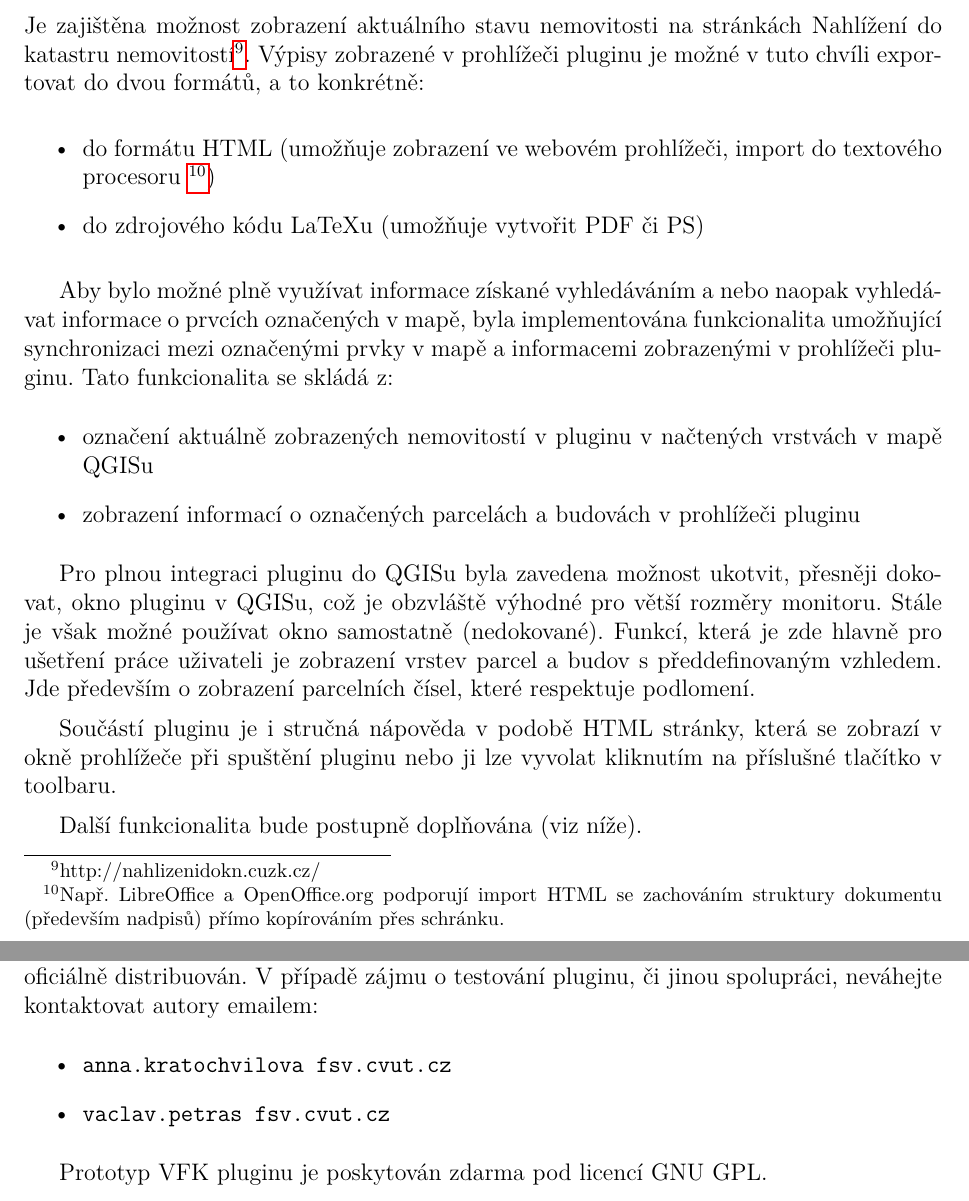
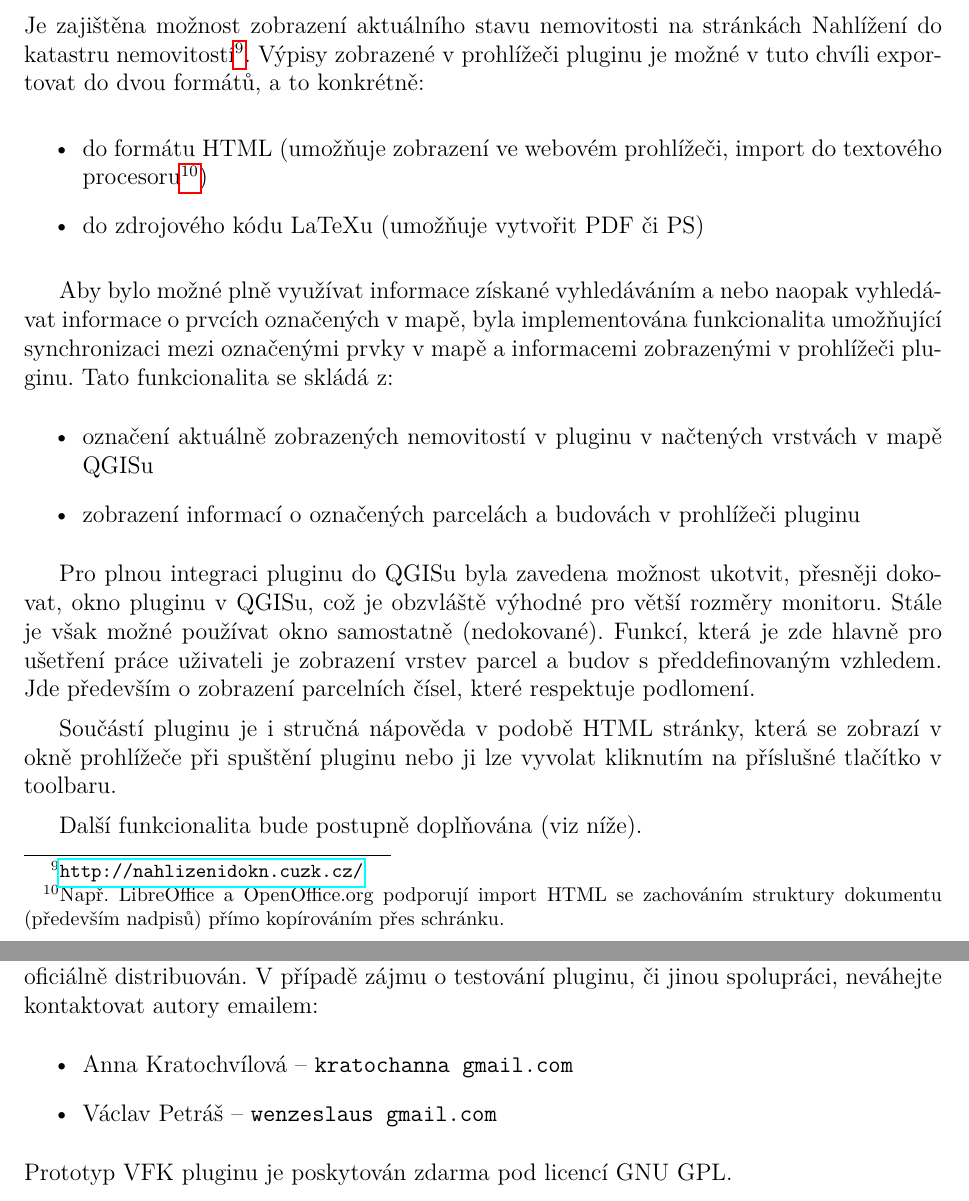
Before and after one commit to ctu-geoforall-lab/qgis-vfk-plugin-cpp, a LaTeX paper (report/svoc_kratochvilova_petras.tex): two parts of pages 10 and 14 of 16, joined at a grey line, cut so that both start at the same text. Compiled offline with pdfLaTeX.

Commit message:
report: url

```diff
--- a/report/svoc_kratochvilova_petras.tex
+++ b/report/svoc_kratochvilova_petras.tex
@@ -259,11 +259,11 @@ Konkrétní vlastnosti tohoto způsobu a naší implementace jsou následující
 \item Uživatel se může pohybovat mezi stránkami pomocí tlačítek Vpřed a Zpět.
 \item Ukládá se historie stránek taková, že při listovaní tam a zpět není třeba opakovaně vykonávat dotazy do databáze.
 \end{itemize}
-Je zajištěna možnost zobrazení aktuálního stavu nemovitosti na stránkách Nahlížení do katastru nemovitostí\footnote{http://nahlizenidokn.cuzk.cz/}.
+Je zajištěna možnost zobrazení aktuálního stavu nemovitosti na stránkách Nahlížení do katastru nemovitostí\footnote{\url{http://nahlizenidokn.cuzk.cz/}}.
 Výpisy zobrazené v~prohlížeči pluginu je možné v~tuto chvíli exportovat do dvou formátů, a to konkrétně:
 
 \begin{itemize}
-\item do formátu HTML (umožňuje zobrazení ve webovém prohlížeči, import do textového procesoru \footnote{Např. LibreOffice a OpenOffice.org podporují import HTML se zachováním struktury dokumentu (především nadpisů) přímo kopírováním přes schránku.})
+\item do formátu HTML (umožňuje zobrazení ve webovém prohlížeči, import do textového procesoru\footnote{Např. LibreOffice a OpenOffice.org podporují import HTML se zachováním struktury dokumentu (především nadpisů) přímo kopírováním přes schránku.})
 \item do zdrojového kódu LaTeXu (umožňuje vytvořit PDF či PS)
 \end{itemize}
 
@@ -365,6 +365,6 @@ V~tuto chvíli čeká plugin především testování.
 Vzhledem k~tomu, že současná verze je jen prototyp, není plugin nijak oficiálně distribuován.
 V~případě zájmu o~testování pluginu, či jinou spolupráci, neváhejte kontaktovat autory emailem:
     \begin{itemize}
-    \item \verb|anna.kratochvilova fsv.cvut.cz|
-    \item \verb|vaclav.petras fsv.cvut.cz|
+    \item Anna Kratochvílová -- \verb|kratochanna gmail.com|
+    \item Václav Petráš -- \verb|wenzeslaus gmail.com|
     \end{itemize}
```
Also changed, not shown: report/svoc_kratochvilova_petras.tex (10 more changed lines).
